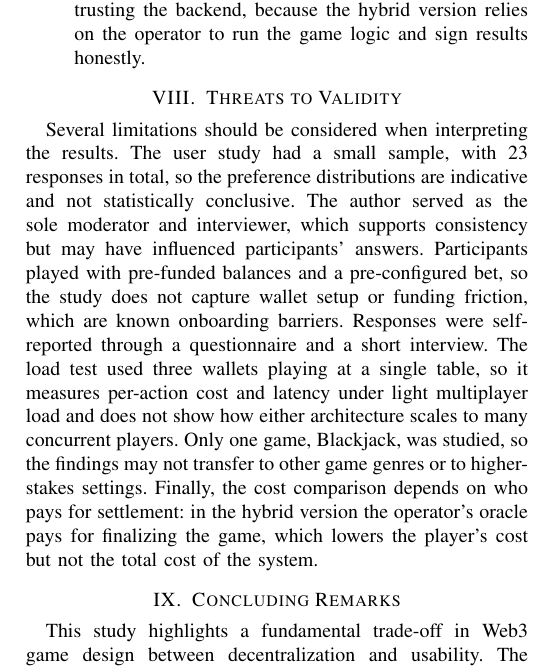
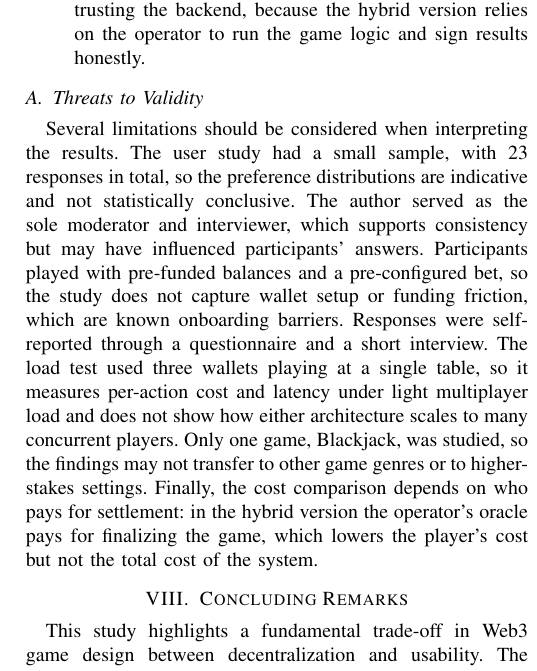
Before and after one commit to skathayat/BEST-2026, a LaTeX paper (conference_101719.tex): part of one column of page 8 of 9, cut so that both start at the same text. Compiled offline with pdfLaTeX; a missing font is replaced by an installed copy or a similar font; a LaTeX package or settings file that is missing is left out.

Commit message:
Merge Threats to Validity into Discussion
Co-Authored-By: Claude Sonnet 5.5 <noreply@anthropic.com>
Claude-Session: https://claude.ai/code/session_01HHD8MeRwwStB6P5BGnDkY5

```diff
--- a/conference_101719.tex
+++ b/conference_101719.tex
@@ -559,7 +559,7 @@ The results suggest the following guidelines for Web3 game designers.
     \item State clearly which parts of a hybrid design require trusting the backend, because the hybrid version relies on the operator to run the game logic and sign results honestly.
 \end{enumerate}
 
-\section{Threats to Validity}
+\subsection{Threats to Validity}
 Several limitations should be considered when interpreting the results. The user study had a small sample, with 23 responses in total, so the preference distributions are indicative and not statistically conclusive. The author served as the sole moderator and interviewer, which supports consistency but may have influenced participants' answers. Participants played with pre-funded balances and a pre-configured bet, so the study does not capture wallet setup or funding friction, which are known onboarding barriers. Responses were self-reported through a questionnaire and a short interview. The load test used three wallets playing at a single table, so it measures per-action cost and latency under light multiplayer load and does not show how either architecture scales to many concurrent players. Only one game, Blackjack, was studied, so the findings may not transfer to other game genres or to higher-stakes settings. Finally, the cost comparison depends on who pays for settlement: in the hybrid version the operator's oracle pays for finalizing the game, which lowers the player's cost but not the total cost of the system.
 
 \section{Concluding Remarks}
```
